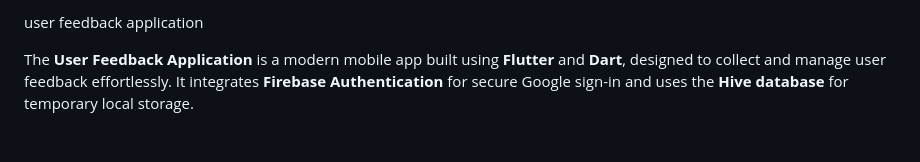
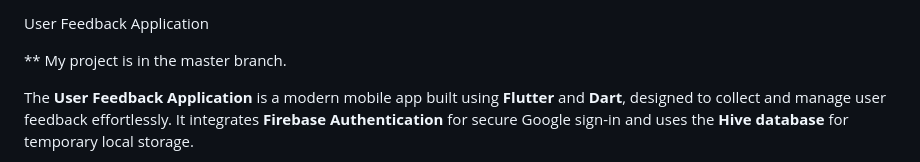
Before and after one commit to devopsvikramsingh/user-feedback-application, a Markdown page: README.md, the part around the change. Rendered like a GitHub page; blank space fills up the shorter version.

Commit message:
Enhance README with project details and formatting
Added project branch information and improved title formatting.

```diff
--- a/README.md
+++ b/README.md
@@ -1,4 +1,6 @@
-user feedback application
+User Feedback Application
+
+** My project is in the master branch.
 
 The **User Feedback Application** is a modern mobile app built using **Flutter** and **Dart**, designed to collect and manage user feedback effortlessly.
 It integrates **Firebase Authentication** for secure Google sign-in and uses the **Hive database** for temporary local storage.
```
